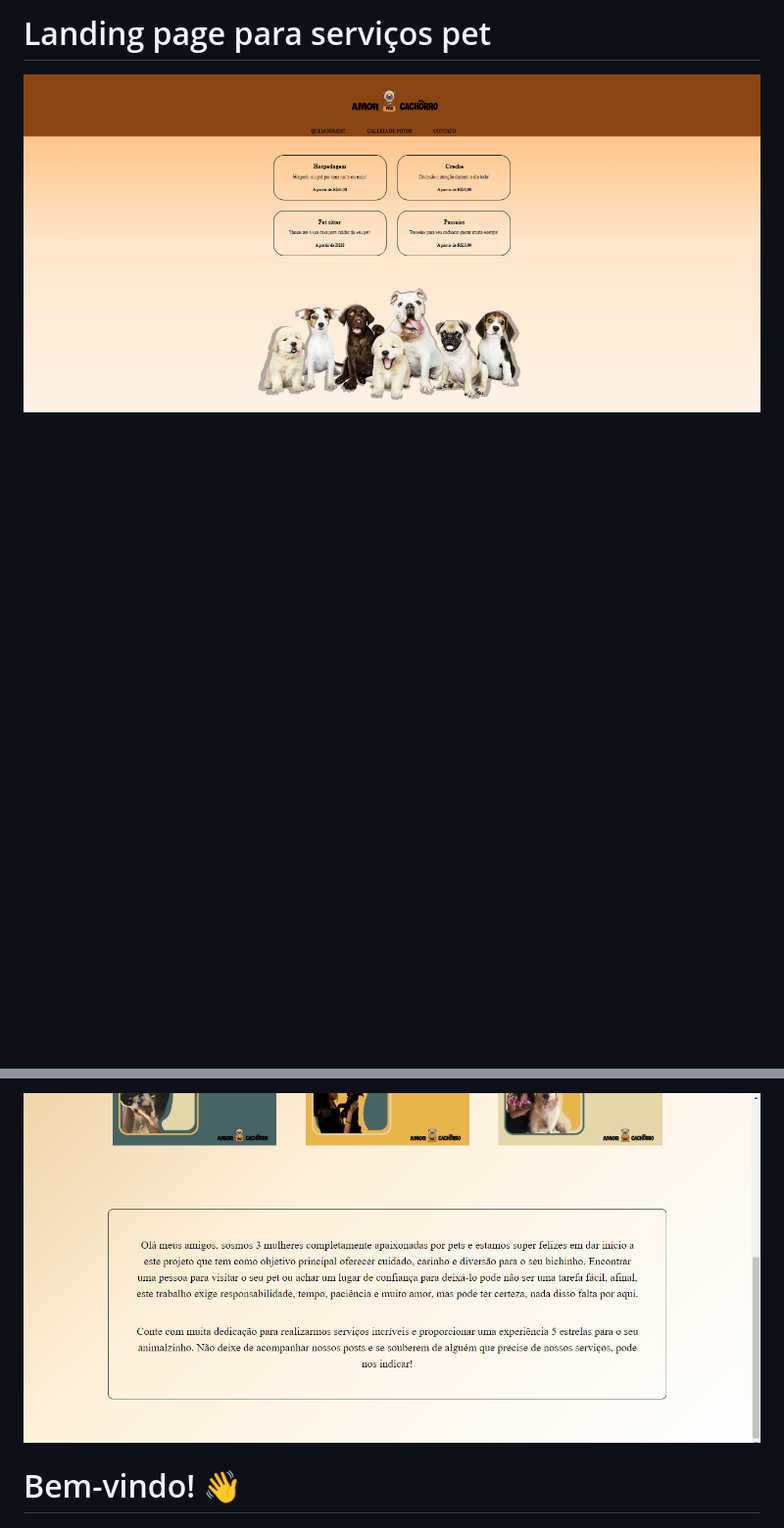
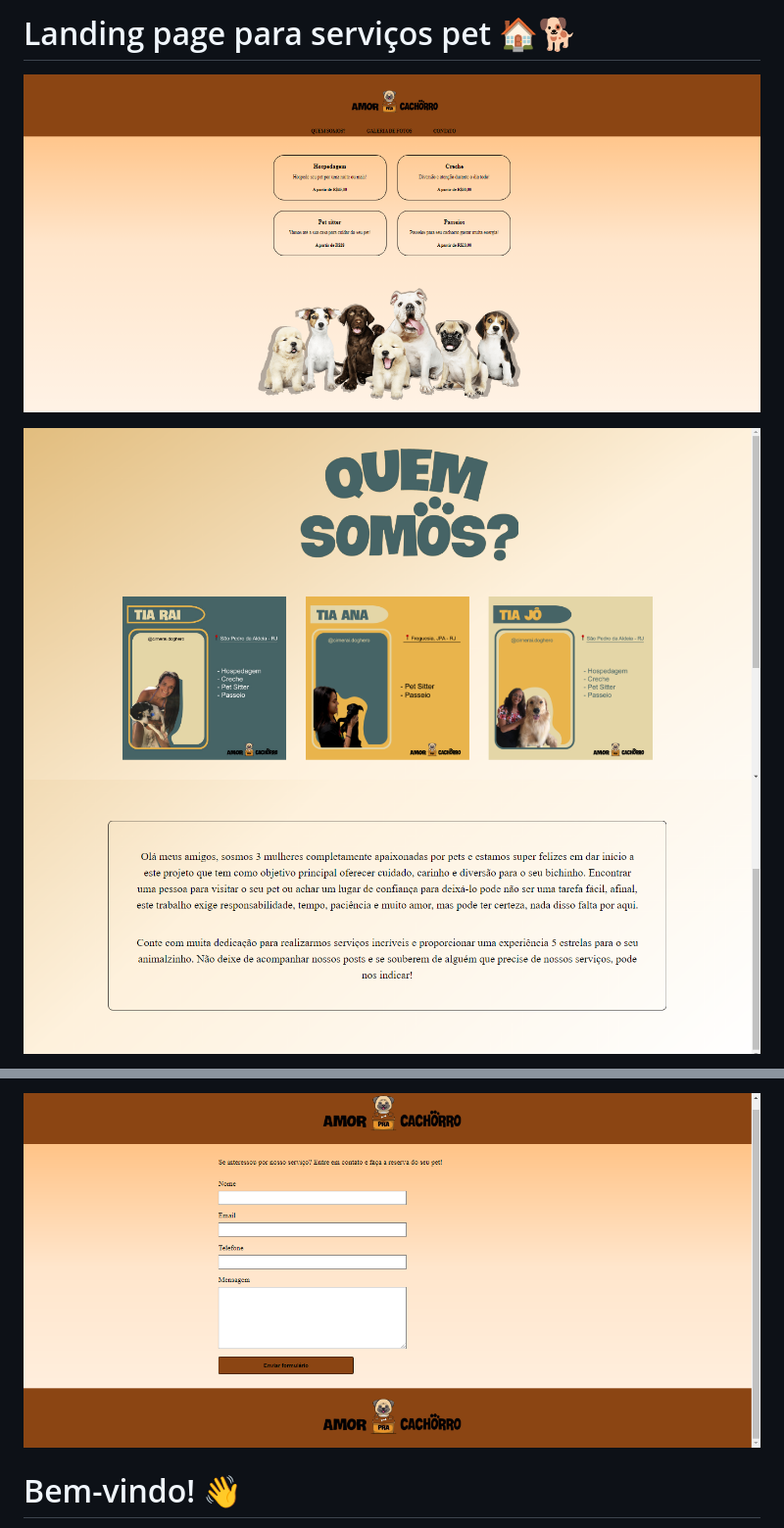
Before and after one commit to RaizaCirne/landingpage-pet, a Markdown page: README.md, 2 parts joined by grey strips. Shown: that part at 98% size. Rendered like a GitHub page; pictures changed too: design/desktop-contato.png (added), design/desktop-quemsomos2.png; blank space fills up the shorter version.

Commit message:
Resolved #1

```diff
--- a/README.md
+++ b/README.md
@@ -1,2 +1,2 @@
-# Landing page para serviços pet
+# Landing page para serviços pet 🏠🐕
 
@@ -4,2 +4,4 @@
 
+![Design preview Landing page quem somos](./design/desktop-quemsomos.png)
+![Design preview Landing page quem somos](./design/desktop-quemsomos2.png)
 
@@ -7,5 +9,5 @@
 
-![Design preview Landing page 2](./design/desktop-quemsomos2.png)
+![Design preview Landing page contato](./design/desktop-contato.png)
 
 
 # Bem-vindo! 👋
```
Also changed, not shown: other parts of README.md (+6 -2 lines), 1 other file.
